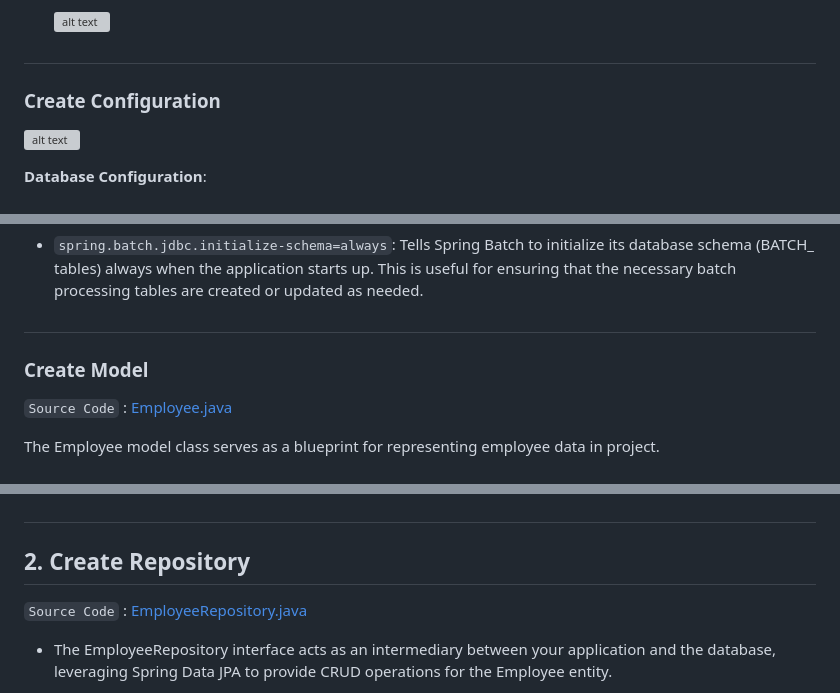
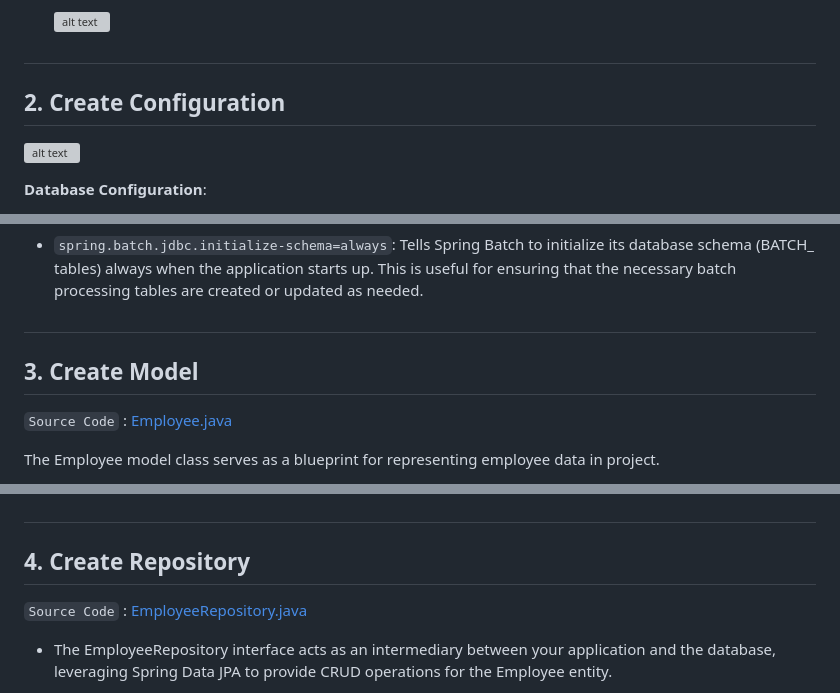
Before and after one commit to affandyfandy/java-jebi, a Markdown page: Week 3 (24 June - 28 June)/Assignment 2/README.md, 3 parts joined by grey strips. Rendered like a GitHub page; grey boxes are pictures that could not be loaded.

```diff
--- a/Week 3 (24 June - 28 June)/Assignment 2/README.md
+++ b/Week 3 (24 June - 28 June)/Assignment 2/README.md
@@ -14,7 +14,7 @@ Visit https://start.spring.io/ and create a new Spring project by selecting the
     ![alt text](img/2.1.png)
 
 #
-### Create Configuration
+## 2. Create Configuration
 
 ![alt text](img/image-1.png)
 
@@ -37,7 +37,7 @@ Visit https://start.spring.io/ and create a new Spring project by selecting the
 - `spring.batch.jdbc.initialize-schema=always`: Tells Spring Batch to initialize its database schema (BATCH_ tables) always when the application starts up. This is useful for ensuring that the necessary batch processing tables are created or updated as needed.
 
 #
-### Create Model
+## 3. Create Model
 
 `Source Code` : [Employee.java](https://github.com/affandyfandy/java-jebi/blob/week_03/Week%203%20(24%20June%20-%2028%20June)/Assignment%202/src/main/java/jebi/hendardi/lecture5/model/Employee.java)
 
@@ -57,7 +57,7 @@ The Employee model class serves as a blueprint for representing employee data in
 - **Integration with JPA**: Allows the Employee entity to be managed by the Java Persistence API (JPA), facilitating data persistence and retrieval operations.
 
 #
-## 2. Create Repository
+## 4. Create Repository
 `Source Code` : [EmployeeRepository.java](https://github.com/affandyfandy/java-jebi/blob/week_03/Week%203%20(24%20June%20-%2028%20June)/Assignment%202/src/main/java/jebi/hendardi/lecture5/repository/EmployeeRepository.java)
 
 - The EmployeeRepository interface acts as an intermediary between your application and the database, leveraging Spring Data JPA to provide CRUD operations for the Employee entity.
```
Also changed, not shown: other parts of Week 3 (24 June - 28 June)/Assignment 2/README.md (+5 -5 lines).
